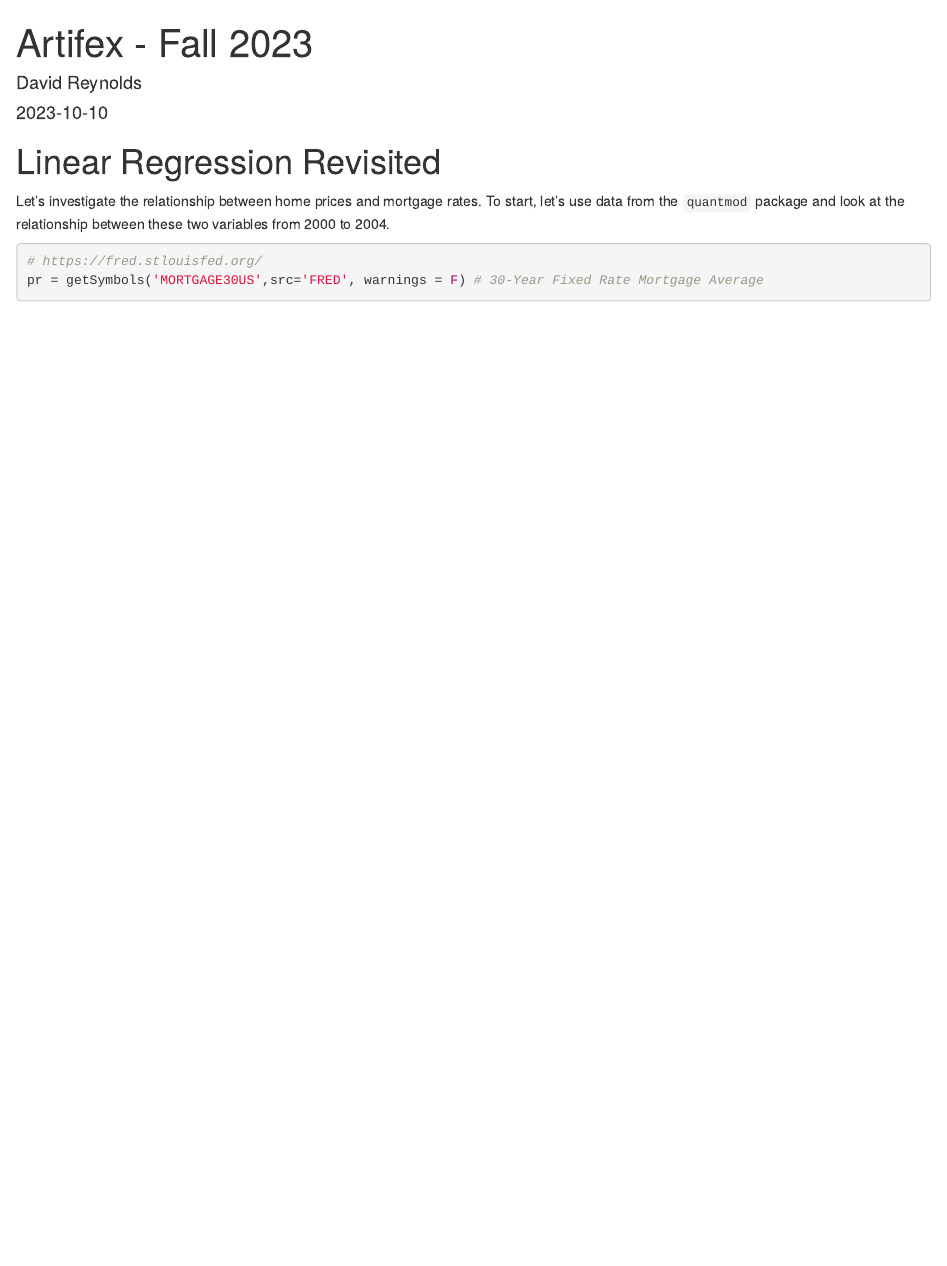
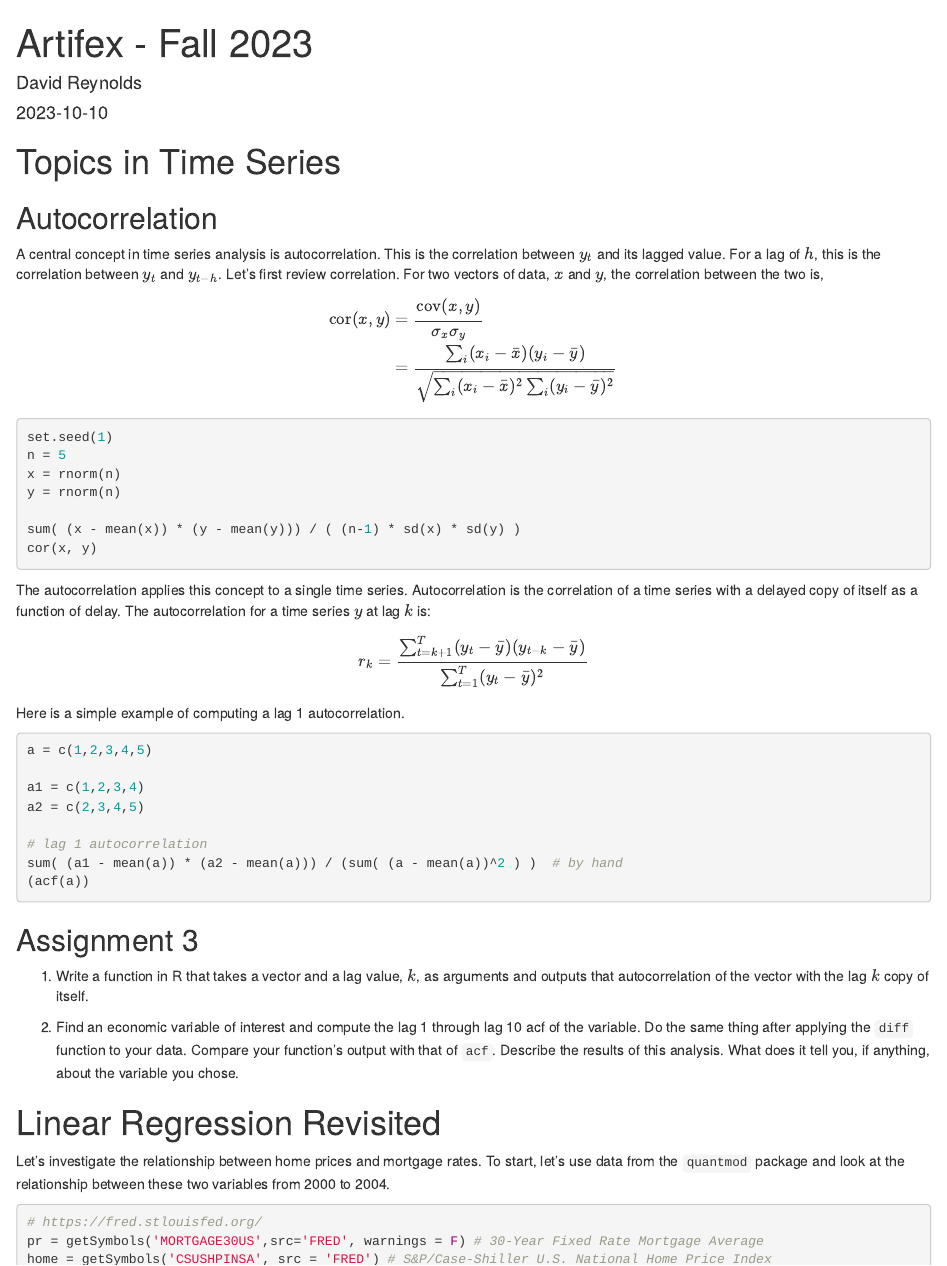
Before and after one commit to dbreynol/DS809, an R Markdown document (index.Rmd): the page in a window 1100 px wide, from its top. Rendered offline with R 4.5, knitr and Pandoc, with nearby package versions; some code elsewhere in the file could not run offline.

Commit message:
assignment 3

````diff
--- a/index.Rmd
+++ b/index.Rmd
@@ -19,3 +19,50 @@ library(quantmod)
 library(broom) # for the 'tidy' function
 ```
 
+# Topics in Time Series
+
+## Autocorrelation
+
+A central concept in time series analysis is autocorrelation. This is the correlation between $y_t$ and its lagged value. For a lag of $h$, this is the correlation between $y_t$ and $y_{t-h}$. Let's first review correlation. For two vectors of data, $x$ and $y$, the correlation between the two is,
+
+\begin{align}
+\text{cor}(x,y) &= \frac{\text{cov}(x,y)}{\sigma_x \sigma_y} \\
+                &= \frac{ \sum_i (x_i - \bar{x})(y_i - \bar{y})}{ \sqrt{ \sum_i (x_i - \bar{x})^2 \sum_i (y_i - \bar{y})^2 }}
+\end{align}
+
+```{r echo=TRUE, eval=FALSE}
+set.seed(1)
+n = 5
+x = rnorm(n)
+y = rnorm(n)
+
+sum( (x - mean(x)) * (y - mean(y))) / ( (n-1) * sd(x) * sd(y) )
+cor(x, y)
+```
+
+The autocorrelation applies this concept to a single time series. Autocorrelation is the correlation of a time series with a delayed copy of itself as a function of delay. The autocorrelation for a time series $y$ at lag $k$ is:
+
+\begin{equation}
+r_k = \frac{ \sum_{t = k + 1}^{T} (y_t - \bar{y})(y_{t-k} - \bar{y}) }{\sum_{t=1}^T (y_t - \bar{y})^2 }
+\end{equation}
+
+Here is a simple example of computing a lag 1 autocorrelation.
+
+```{r echo=TRUE, eval=FALSE}
+a = c(1,2,3,4,5)
+
+a1 = c(1,2,3,4)
+a2 = c(2,3,4,5)
+
+# lag 1 autocorrelation
+sum( (a1 - mean(a)) * (a2 - mean(a))) / (sum( (a - mean(a))^2 ) )  # by hand
+(acf(a))
+```
+
+## Assignment 3
+
+1. Write a function in R that takes a vector and a lag value, $k$, as arguments and outputs that autocorrelation of the vector with the lag $k$ copy of itself.
+
+2. Find an economic variable of interest and compute the lag 1 through lag 10 acf of the variable. Do the same thing after applying the <code>diff</code> function to your data. Compare your function's output with that of <code>acf</code>. Describe the results of this analysis. What does it tell you, if anything, about the variable you chose.
+
+```{r echo=FALSE, eval=FALSE}
@@ -25,7 +83,7 @@ library(broom) # for the 'tidy' function
 Let's investigate the relationship between home prices and mortgage rates. To start, let's use data from the <code>quantmod</code> package and look at the relationship between these two variables from 2000 to 2004.
 
 
-```{r echo=TRUE}
+```{r echo=TRUE, eval=FALSE}
 # https://fred.stlouisfed.org/
 pr = getSymbols('MORTGAGE30US',src='FRED', warnings = F) # 30-Year Fixed Rate Mortgage Average
 home = getSymbols('CSUSHPINSA', src = 'FRED') # S&P/Case-Shiller U.S. National Home Price Index
````
Also changed, not shown: docs/reference-keys.txt, docs/search_index.json, index.Rmd (51 more changed lines), 8 other files.
